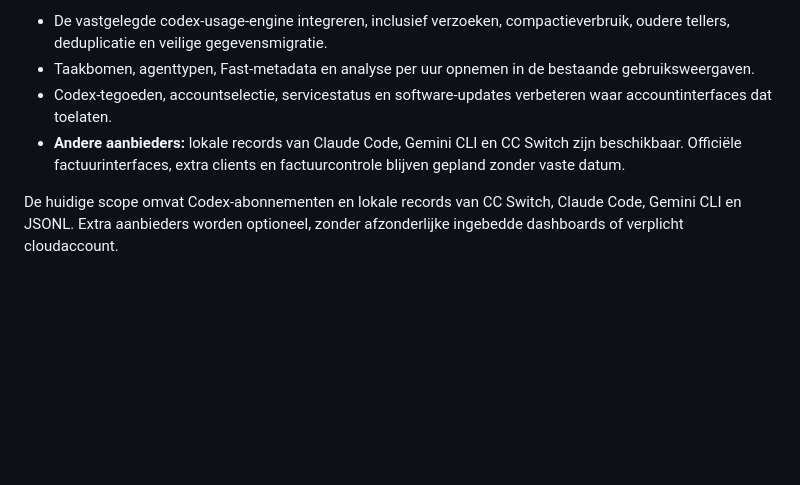
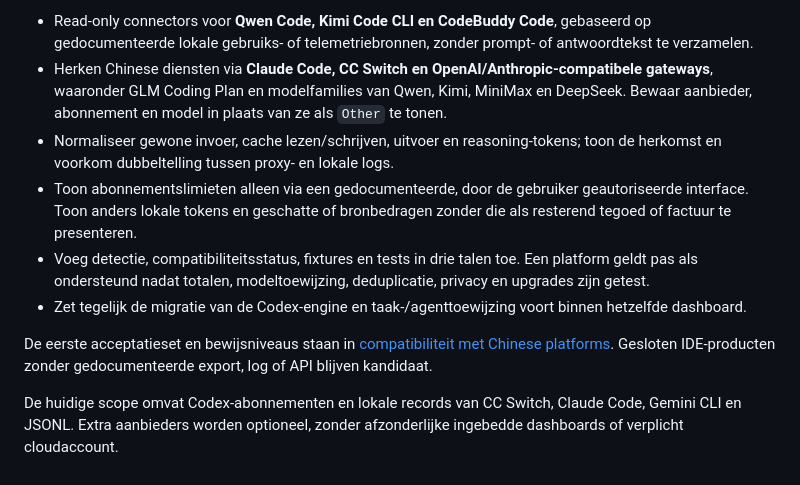
Before and after one commit to zh3nggg/subscription-lens, a Markdown page: ROADMAP.md, the part around one of its changes. Drawn GitHub-style; blank space fills up the shorter version.

```diff
--- a/ROADMAP.md
+++ b/ROADMAP.md
@@ -42,7 +50,11 @@ Een Windows-desktopapp voor Codex-abonnementen, in het Chinees, Engels en Nederl
 
-- De vastgelegde codex-usage-engine integreren, inclusief verzoeken, compactieverbruik, oudere tellers, deduplicatie en veilige gegevensmigratie.
-- Taakbomen, agenttypen, Fast-metadata en analyse per uur opnemen in de bestaande gebruiksweergaven.
-- Codex-tegoeden, accountselectie, servicestatus en software-updates verbeteren waar accountinterfaces dat toelaten.
-- **Andere aanbieders:** lokale records van Claude Code, Gemini CLI en CC Switch zijn beschikbaar. Officiële factuurinterfaces, extra clients en factuurcontrole blijven gepland zonder vaste datum.
+- Read-only connectors voor **Qwen Code, Kimi Code CLI en CodeBuddy Code**, gebaseerd op gedocumenteerde lokale gebruiks- of telemetriebronnen, zonder prompt- of antwoordtekst te verzamelen.
+- Herken Chinese diensten via **Claude Code, CC Switch en OpenAI/Anthropic-compatibele gateways**, waaronder GLM Coding Plan en modelfamilies van Qwen, Kimi, MiniMax en DeepSeek. Bewaar aanbieder, abonnement en model in plaats van ze als `Other` te tonen.
+- Normaliseer gewone invoer, cache lezen/schrijven, uitvoer en reasoning-tokens; toon de herkomst en voorkom dubbeltelling tussen proxy- en lokale logs.
+- Toon abonnementslimieten alleen via een gedocumenteerde, door de gebruiker geautoriseerde interface. Toon anders lokale tokens en geschatte of bronbedragen zonder die als resterend tegoed of factuur te presenteren.
+- Voeg detectie, compatibiliteitsstatus, fixtures en tests in drie talen toe. Een platform geldt pas als ondersteund nadat totalen, modeltoewijzing, deduplicatie, privacy en upgrades zijn getest.
+- Zet tegelijk de migratie van de Codex-engine en taak-/agenttoewijzing voort binnen hetzelfde dashboard.
+
+De eerste acceptatieset en bewijsniveaus staan in [compatibiliteit met Chinese platforms](docs/DOMESTIC-COMPATIBILITY.md). Gesloten IDE-producten zonder gedocumenteerde export, log of API blijven kandidaat.
 
 De huidige scope omvat Codex-abonnementen en lokale records van CC Switch, Claude Code, Gemini CLI en JSONL. Extra aanbieders worden optioneel, zonder afzonderlijke ingebedde dashboards of verplicht cloudaccount.
```
Also changed, not shown: other parts of ROADMAP.md (+19 -11 lines), docs/COMPATIBILITY.md (+1 -1 lines), docs/DOMESTIC-COMPATIBILITY.md (added, +56 -0 lines).
